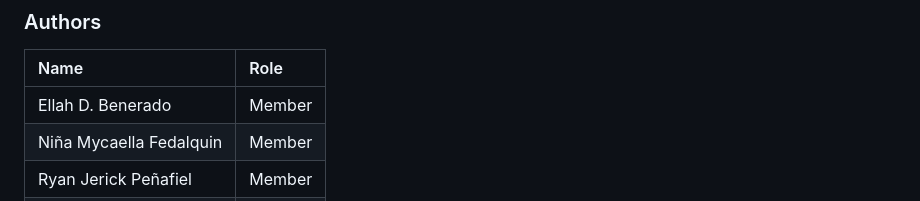
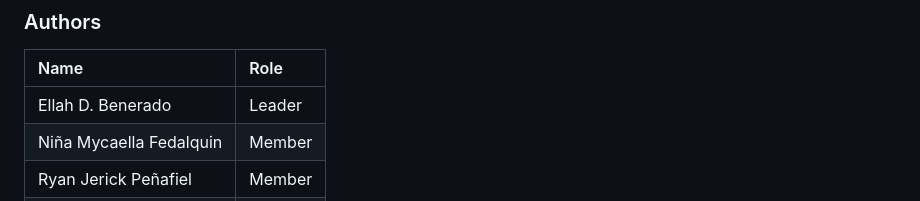
Before and after one commit to donutellah/philippine-stocks-network, a Markdown page: README.md, the part around the change. Drawn GitHub-style.

```diff
--- a/README.md
+++ b/README.md
@@ -193,7 +193,7 @@ LTG, TEL, URC, PGOLD, EMI, GTCAP, CNPF, AREIT, CNVRG, MONDE
 ### Authors
 | Name | Role |
 | :--- | :--- |
-| Ellah D. Benerado | Member |
+| Ellah D. Benerado | Leader |
 | Niña Mycaella Fedalquin | Member |
 | Ryan Jerick Peñafiel | Member |
 | Carl Gaudenz Nuqui | Member |
```
